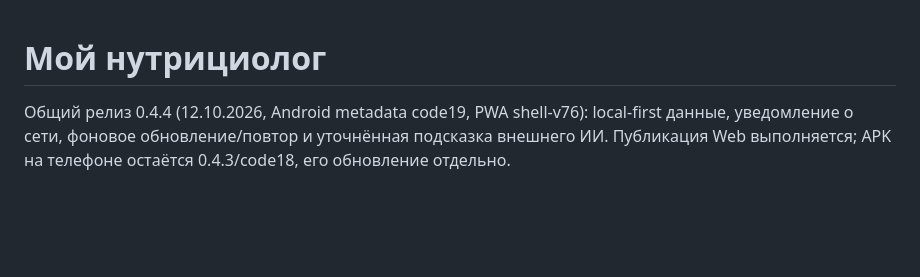
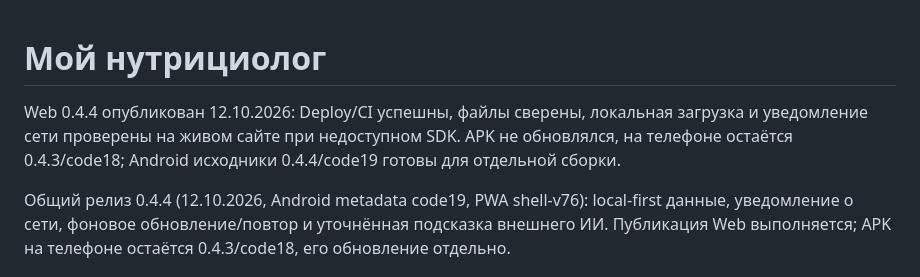
Before and after one commit to phazz1980/nutriciolog, a Markdown page: README.md, the part around the change. Drawn GitHub-style; blank space fills up the shorter version.

Commit message:
docs: confirm Web 0.4.4 deployment and offline check [skip ci]

```diff
--- a/README.md
+++ b/README.md
@@ -1,4 +1,6 @@
 # Мой нутрициолог
+
+Web 0.4.4 опубликован 12.10.2026: Deploy/CI успешны, файлы сверены, локальная загрузка и уведомление сети проверены на живом сайте при недоступном SDK. APK не обновлялся, на телефоне остаётся 0.4.3/code18; Android исходники 0.4.4/code19 готовы для отдельной сборки.
 
 Общий релиз 0.4.4 (12.10.2026, Android metadata code19, PWA shell-v76): local-first данные, уведомление о сети, фоновое обновление/повтор и уточнённая подсказка внешнего ИИ. Публикация Web выполняется; APK на телефоне остаётся 0.4.3/code18, его обновление отдельно.
 
```
Also changed, not shown: PROJECT_STATUS.md (+4 -0 lines), ROADMAP.md (+1 -1 lines).
